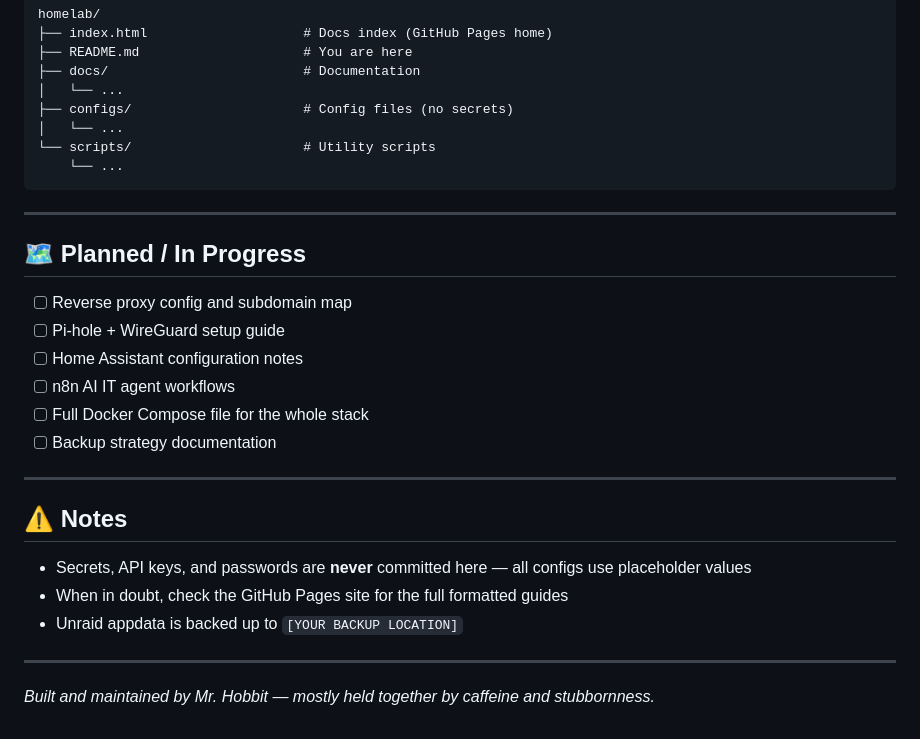
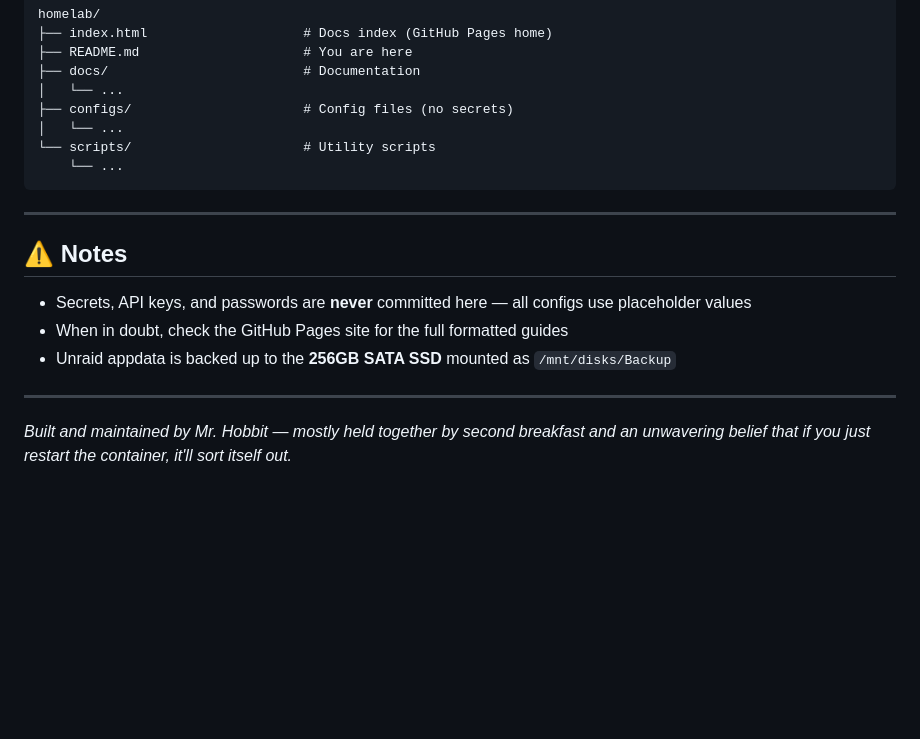
Before and after one commit to HobbitsGit/homelab, a Markdown page: README.md, the part around one of its changes. Drawn GitHub-style; blank space fills up the shorter version.

```diff
--- a/README.md
+++ b/README.md
@@ -95,23 +88,12 @@ homelab/
 
 ---
 
-## 🗺️ Planned / In Progress
-
-- [ ] Reverse proxy config and subdomain map
-- [ ] Pi-hole + WireGuard setup guide
-- [ ] Home Assistant configuration notes
-- [ ] n8n AI IT agent workflows
-- [ ] Full Docker Compose file for the whole stack
-- [ ] Backup strategy documentation
-
----
-
 ## ⚠️ Notes
 
 - Secrets, API keys, and passwords are **never** committed here — all configs use placeholder values
 - When in doubt, check the GitHub Pages site for the full formatted guides
-- Unraid appdata is backed up to `[YOUR BACKUP LOCATION]`
+- Unraid appdata is backed up to the **256GB SATA SSD** mounted as `/mnt/disks/Backup`
 
 ---
 
-*Built and maintained by Mr. Hobbit — mostly held together by caffeine and stubbornness.*
+*Built and maintained by Mr. Hobbit — mostly held together by second breakfast and an unwavering belief that if you just restart the container, it'll sort itself out.*
```
Also changed, not shown: other parts of README.md (+32 -39 lines).
